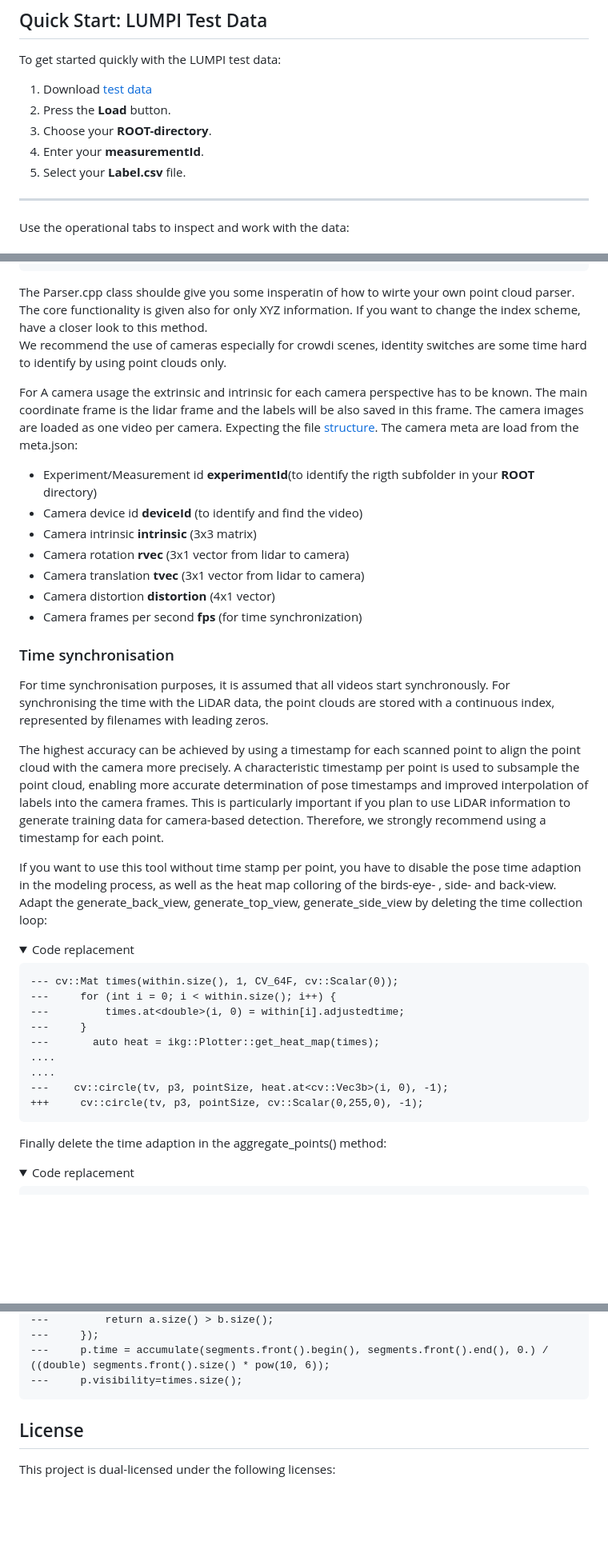
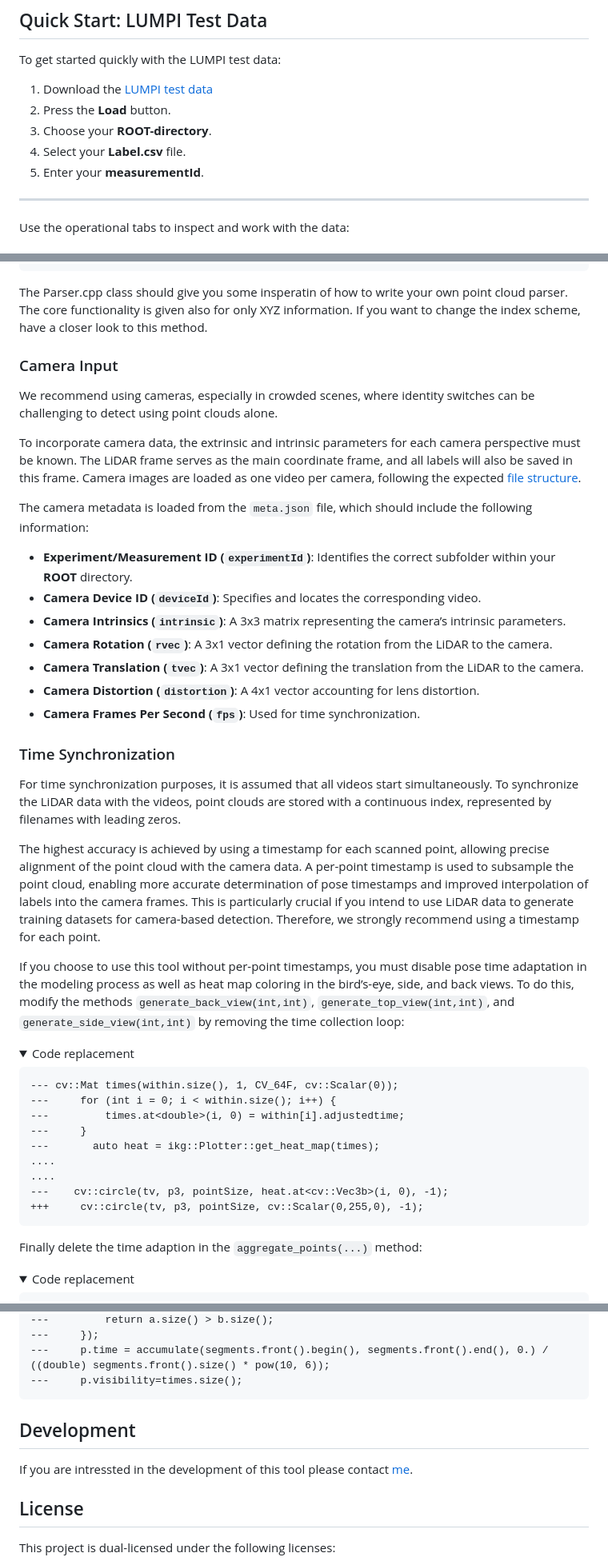
Before and after one commit to St3ff3nBusch/LUMPI-Labeling, a Markdown page: README.md, 3 parts joined by grey strips. Shown at 80% size. GitHub-like rendering; folded sections open; blank space fills up the shorter version.

````diff
--- a/README.md
+++ b/README.md
@@ -52,11 +53,11 @@ An general overview is given in this video [tutorial](https://youtu.be/wgPDjPjT0
 ## Quick Start: LUMPI Test Data
 
 To get started quickly with the LUMPI test data:
-1. Download [test data](https://data.uni-hannover.de:8080/dataset/upload/users/ikg/busch/LUMPI/test_data.zip)
+1. Download the [LUMPI test data](https://data.uni-hannover.de:8080/dataset/upload/users/ikg/busch/LUMPI/test_data.zip)
 2. Press the **Load** button.
 3. Choose your **ROOT-directory**.
-4. Enter your **measurementId**.
-5. Select your **Label.csv** file.
+4. Select your **Label.csv** file.
+5. Enter your **measurementId**.
 
 ---
 
@@ -184,28 +256,34 @@ If you want to use different point cloud data you can just adapt the **get_cloud
 ```
 
 </details>
-The Parser.cpp class shoulde give you some insperatin of how to wirte your own point cloud parser.
+The Parser.cpp class should give you some insperatin of how to write your own point cloud parser.
 The core functionality is given also for only XYZ information. If you want to change the index scheme, have a closer look to this method.
 
-We recommend the use of cameras especially for crowdi scenes, identity switches are some time hard to identify by using point clouds only.
+### Camera Input
+
+We recommend using cameras, especially in crowded scenes, where identity switches can be challenging to detect using point clouds alone.
+
+To incorporate camera data, the extrinsic and intrinsic parameters for each camera perspective must be known. The LiDAR frame serves as the main coordinate frame, and all labels will also be saved in this frame. Camera images are loaded as one video per camera, following the expected [file structure](#structure).
+
+The camera metadata is loaded from the `meta.json` file, which should include the following information:
+- **Experiment/Measurement ID (`experimentId`)**: Identifies the correct subfolder within your **ROOT** directory.
+- **Camera Device ID (`deviceId`)**: Specifies and locates the corresponding video.
+- **Camera Intrinsics (`intrinsic`)**: A 3x3 matrix representing the camera’s intrinsic parameters.
+- **Camera Rotation (`rvec`)**: A 3x1 vector defining the rotation from the LiDAR to the camera.
+- **Camera Translation (`tvec`)**: A 3x1 vector defining the translation from the LiDAR to the camera.
+- **Camera Distortion (`distortion`)**: A 4x1 vector accounting for lens distortion.
+- **Camera Frames Per Second (`fps`)**: Used for time synchronization.
 
 
-For A camera usage the extrinsic and intrinsic for each camera perspective has to be known. The main coordinate frame is the lidar frame and the labels will be also saved in this frame. The camera images are loaded as one video per camera. Expecting the file [structure](#structure).
-The camera meta are load from the meta.json:
-- Experiment/Measurement id **experimentId**(to identify the rigth subfolder in your **ROOT** directory)
-- Camera device id **deviceId** (to identify and find the video)
-- Camera intrinsic **intrinsic** (3x3 matrix)
-- Camera rotation **rvec** (3x1 vector from lidar to camera)
-- Camera translation **tvec** (3x1 vector from lidar to camera)
-- Camera distortion **distortion** (4x1 vector)
-- Camera frames per second **fps** (for time synchronization)
+### Time Synchronization
+For time synchronization purposes, it is assumed that all videos start simultaneously. To synchronize the LiDAR data with the videos, point clouds are stored with a continuous index, represented by filenames with leading zeros.
 
-### Time synchronisation
-For time synchronisation purposes, it is assumed that all videos start synchronously. For synchronising the time with the LiDAR data, the point clouds are stored with a continuous index, represented by filenames with leading zeros.
+The highest accuracy is achieved by using a timestamp for each scanned point, allowing precise alignment of the point cloud with the camera data. A per-point timestamp is used to subsample the point cloud, enabling more accurate determination of pose timestamps and improved interpolation of labels into the camera frames. This is particularly crucial if you intend to use LiDAR data to generate training datasets for camera-based detection. Therefore, we strongly recommend using a timestamp for each point.
 
-The highest accuracy can be achieved by using a timestamp for each scanned point to align the point cloud with the camera more precisely. A characteristic timestamp per point is used to subsample the point cloud, enabling more accurate determination of pose timestamps and improved interpolation of labels into the camera frames. This is particularly important if you plan to use LiDAR information to generate training data for camera-based detection. Therefore, we strongly recommend using a timestamp for each point.
+If you choose to use this tool without per-point timestamps, you must disable pose time adaptation in the modeling process as well as heat map coloring in the bird’s-eye, side, and back views. To do this, modify the methods `generate_back_view(int,int)`, `generate_top_view(int,int)`, and `generate_side_view(int,int)` by removing the time collection loop:
 
-If you want to use this tool without time stamp per point, you have to disable the pose time adaption in the modeling process, as well as the heat map colloring of the birds-eye- , side- and back-view. Adapt the generate_back_view, generate_top_view, generate_side_view by deleting the time collection loop:
+
+
 <details>
 <summary>Code replacement</summary>
 
@@ -224,7 +302,7 @@ If you want to use this tool without time stamp per point, you have to disable t
 
 
 
-Finally delete the time adaption in the aggregate_points() method:
+Finally delete the time adaption in the `aggregate_points(...)` method:
 <details>
 <summary>Code replacement</summary>
 
@@ -250,6 +328,10 @@ Finally delete the time adaption in the aggregate_points() method:
 ```
  </details>
 
+## Development
+
+
+If you are intressted in the development of this tool please contact [me](mailto:steffen.busch@ikg.uni-hannover.de).
 
 ## License
 
````
Also changed, not shown: other parts of README.md (+89 -17 lines).
